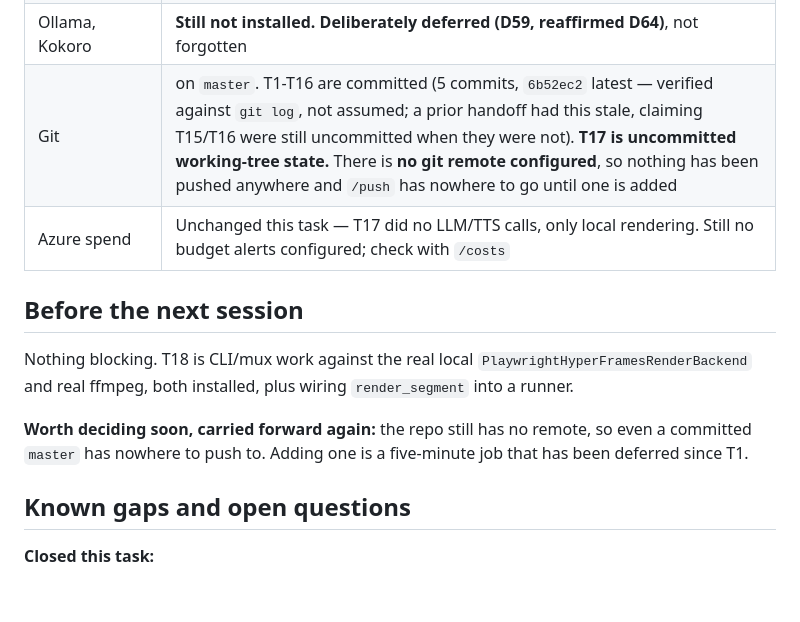
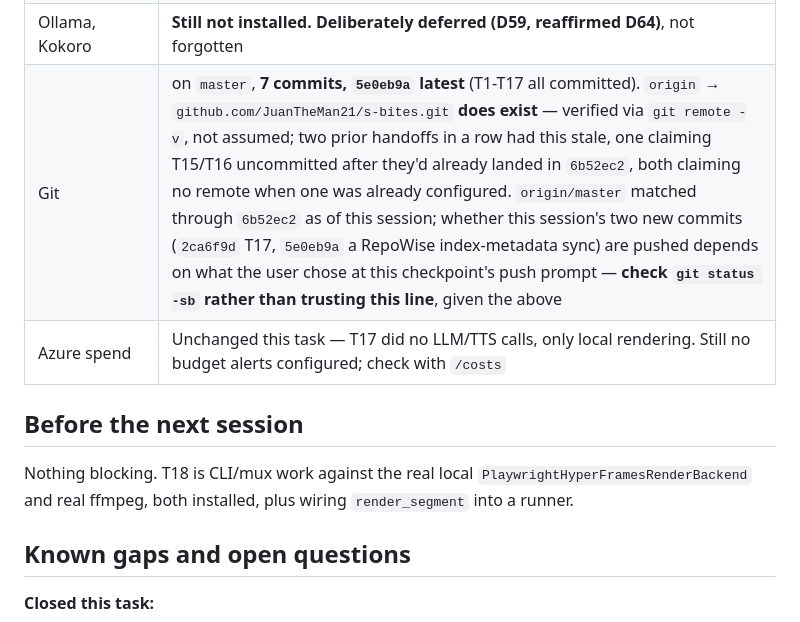
Before and after one commit to JuanTheMan21/s-bites, a Markdown page: handoff.md, the part around the change. Drawn GitHub-style; blank space fills up the shorter version.

```diff
--- a/handoff.md
+++ b/handoff.md
@@ -128,16 +128,13 @@ grep -rE "langgraph" core/ --include=*.py | grep -v "^core/graph/"           # m
 | HyperFrames CLI | **0.8.12** (drifted up from 0.8.10 — see above), via `npx hyperframes`. Chrome Headless Shell cached at `~/.cache/hyperframes` |
 | Playwright browsers | Installed — both `chromium-1234` *and* `chromium_headless_shell-1234` at `%LOCALAPPDATA%\ms-playwright` |
 | Ollama, Kokoro | **Still not installed. Deliberately deferred (D59, reaffirmed D64)**, not forgotten |
-| Git | on `master`. T1-T16 are committed (5 commits, `6b52ec2` latest — verified against `git log`, not assumed; a prior handoff had this stale, claiming T15/T16 were still uncommitted when they were not). **T17 is uncommitted working-tree state.** There is **no git remote configured**, so nothing has been pushed anywhere and `/push` has nowhere to go until one is added |
+| Git | on `master`, **7 commits, `5e0eb9a` latest** (T1-T17 all committed). `origin` → `github.com/JuanTheMan21/s-bites.git` **does exist** — verified via `git remote -v`, not assumed; two prior handoffs in a row had this stale, one claiming T15/T16 uncommitted after they'd already landed in `6b52ec2`, both claiming no remote when one was already configured. `origin/master` matched through `6b52ec2` as of this session; whether this session's two new commits (`2ca6f9d` T17, `5e0eb9a` a RepoWise index-metadata sync) are pushed depends on what the user chose at this checkpoint's push prompt — **check `git status -sb` rather than trusting this line**, given the above |
 | Azure spend | Unchanged this task — T17 did no LLM/TTS calls, only local rendering. Still no budget alerts configured; check with `/costs` |
 
 ## Before the next session
 
 Nothing blocking. T18 is CLI/mux work against the real local `PlaywrightHyperFramesRenderBackend`
 and real ffmpeg, both installed, plus wiring `render_segment` into a runner.
-
-**Worth deciding soon, carried forward again:** the repo still has no remote, so even a committed
-`master` has nowhere to push to. Adding one is a five-minute job that has been deferred since T1.
 
 ## Known gaps and open questions
 
```
Also changed, not shown: .claude/CLAUDE.md (+2 -2 lines), decisionlog.md (+17 -0 lines).
